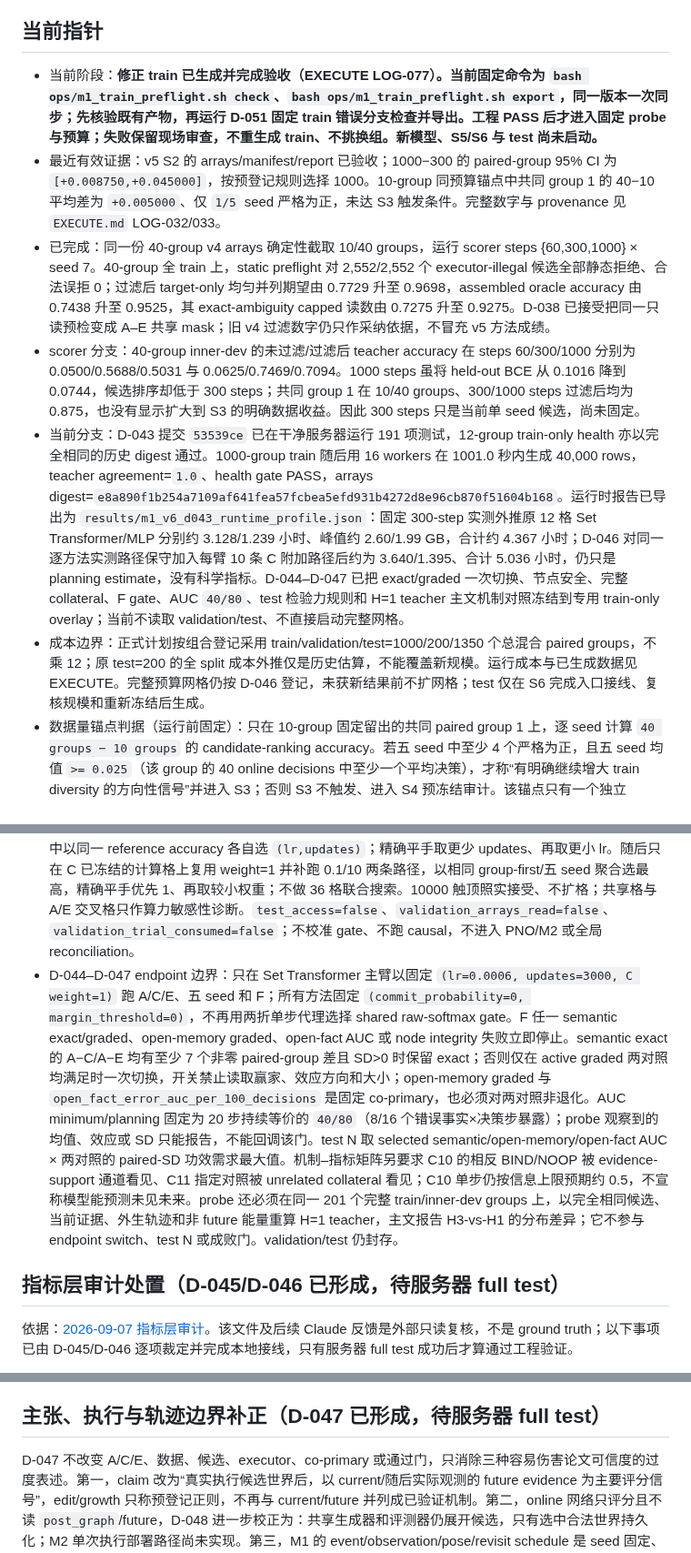
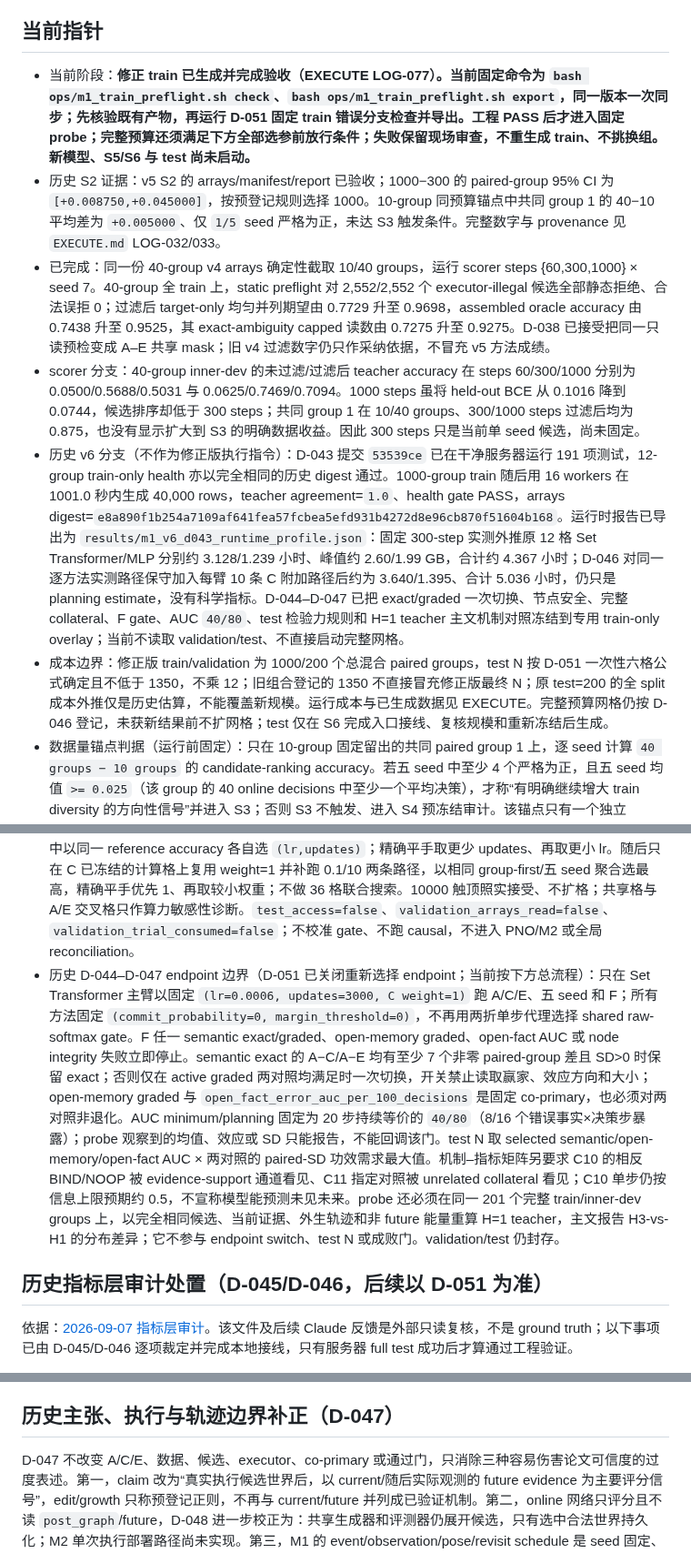
Before and after one commit to JingzeSun/Emboddied_Spatial_Memory, a Markdown page: experiments/counterfactual_transaction_learning/M1_V2_CLOSEOUT_FLOW.md, 3 parts joined by grey strips. Shown at 91% size. GitHub-like rendering.

Commit message:
docs: require downstream path checks before corrected budget search

```diff
--- a/experiments/counterfactual_transaction_learning/M1_V2_CLOSEOUT_FLOW.md
+++ b/experiments/counterfactual_transaction_learning/M1_V2_CLOSEOUT_FLOW.md
@@ -16,20 +16,20 @@
 
 ## 当前指针
 
-- 当前阶段：**修正 train 已生成并完成验收（EXECUTE LOG-077）。当前固定命令为 `bash ops/m1_train_preflight.sh check`、`bash ops/m1_train_preflight.sh export`，同一版本一次同步；先核验既有产物，再运行 D-051 固定 train 错误分支检查并导出。工程 PASS 后才进入固定 probe 与预算；失败保留现场审查，不重生成 train、不挑换组。新模型、S5/S6 与 test 尚未启动。**
-- 最近有效证据：v5 S2 的 arrays/manifest/report 已验收；1000−300 的 paired-group 95% CI 为 `[+0.008750,+0.045000]`，按预登记规则选择 1000。10-group 同预算锚点中共同 group 1 的 40−10 平均差为 `+0.005000`、仅 `1/5` seed 严格为正，未达 S3 触发条件。完整数字与 provenance 见 `EXECUTE.md` LOG-032/033。
+- 当前阶段：**修正 train 已生成并完成验收（EXECUTE LOG-077）。当前固定命令为 `bash ops/m1_train_preflight.sh check`、`bash ops/m1_train_preflight.sh export`，同一版本一次同步；先核验既有产物，再运行 D-051 固定 train 错误分支检查并导出。工程 PASS 后才进入固定 probe；完整预算还须满足下方全部选参前放行条件；失败保留现场审查，不重生成 train、不挑换组。新模型、S5/S6 与 test 尚未启动。**
+- 历史 S2 证据：v5 S2 的 arrays/manifest/report 已验收；1000−300 的 paired-group 95% CI 为 `[+0.008750,+0.045000]`，按预登记规则选择 1000。10-group 同预算锚点中共同 group 1 的 40−10 平均差为 `+0.005000`、仅 `1/5` seed 严格为正，未达 S3 触发条件。完整数字与 provenance 见 `EXECUTE.md` LOG-032/033。
 - 已完成：同一份 40-group v4 arrays 确定性截取 10/40 groups，运行 scorer steps {60,300,1000} × seed 7。40-group 全 train 上，static preflight 对 2,552/2,552 个 executor-illegal 候选全部静态拒绝、合法误拒 0；过滤后 target-only 均匀并列期望由 0.7729 升至 0.9698，assembled oracle accuracy 由 0.7438 升至 0.9525，其 exact-ambiguity capped 读数由 0.7275 升至 0.9275。D-038 已接受把同一只读预检变成 A–E 共享 mask；旧 v4 过滤数字仍只作采纳依据，不冒充 v5 方法成绩。
 - scorer 分支：40-group inner-dev 的未过滤/过滤后 teacher accuracy 在 steps 60/300/1000 分别为 0.0500/0.5688/0.5031 与 0.0625/0.7469/0.7094。1000 steps 虽将 held-out BCE 从 0.1016 降到 0.0744，候选排序却低于 300 steps；共同 group 1 在 10/40 groups、300/1000 steps 过滤后均为 0.875，也没有显示扩大到 S3 的明确数据收益。因此 300 steps 只是当前单 seed 候选，尚未固定。
-- 当前分支：D-043 提交 `53539ce` 已在干净服务器运行 191 项测试，12-group train-only health 亦以完全相同的历史 digest 通过。1000-group train 随后用 16 workers 在 1001.0 秒内生成 40,000 rows，teacher agreement=`1.0`、health gate PASS，arrays digest=`e8a890f1b254a7109af641fea57fcbea5efd931b4272d8e96cb870f51604b168`。运行时报告已导出为 `results/m1_v6_d043_runtime_profile.json`：固定 300-step 实测外推原 12 格 Set Transformer/MLP 分别约 3.128/1.239 小时、峰值约 2.60/1.99 GB，合计约 4.367 小时；D-046 对同一逐方法实测路径保守加入每臂 10 条 C 附加路径后约为 3.640/1.395、合计 5.036 小时，仍只是 planning estimate，没有科学指标。D-044–D-047 已把 exact/graded 一次切换、节点安全、完整 collateral、F gate、AUC `40/80`、test 检验力规则和 H=1 teacher 主文机制对照冻结到专用 train-only overlay；当前不读取 validation/test、不直接启动完整网格。
-- 成本边界：正式计划按组合登记采用 train/validation/test=1000/200/1350 个总混合 paired groups，不乘 12；原 test=200 的全 split 成本外推仅是历史估算，不能覆盖新规模。运行成本与已生成数据见 EXECUTE。完整预算网格仍按 D-046 登记，未获新结果前不扩网格；test 仅在 S6 完成入口接线、复核规模和重新冻结后生成。
+- 历史 v6 分支（不作为修正版执行指令）：D-043 提交 `53539ce` 已在干净服务器运行 191 项测试，12-group train-only health 亦以完全相同的历史 digest 通过。1000-group train 随后用 16 workers 在 1001.0 秒内生成 40,000 rows，teacher agreement=`1.0`、health gate PASS，arrays digest=`e8a890f1b254a7109af641fea57fcbea5efd931b4272d8e96cb870f51604b168`。运行时报告已导出为 `results/m1_v6_d043_runtime_profile.json`：固定 300-step 实测外推原 12 格 Set Transformer/MLP 分别约 3.128/1.239 小时、峰值约 2.60/1.99 GB，合计约 4.367 小时；D-046 对同一逐方法实测路径保守加入每臂 10 条 C 附加路径后约为 3.640/1.395、合计 5.036 小时，仍只是 planning estimate，没有科学指标。D-044–D-047 已把 exact/graded 一次切换、节点安全、完整 collateral、F gate、AUC `40/80`、test 检验力规则和 H=1 teacher 主文机制对照冻结到专用 train-only overlay；当前不读取 validation/test、不直接启动完整网格。
+- 成本边界：修正版 train/validation 为 1000/200 个总混合 paired groups，test N 按 D-051 一次性六格公式确定且不低于 1350，不乘 12；旧组合登记的 1350 不直接冒充修正版最终 N；原 test=200 的全 split 成本外推仅是历史估算，不能覆盖新规模。运行成本与已生成数据见 EXECUTE。完整预算网格仍按 D-046 登记，未获新结果前不扩网格；test 仅在 S6 完成入口接线、复核规模和重新冻结后生成。
 - 数据量锚点判据（运行前固定）：只在 10-group 固定留出的共同 paired group 1 上，逐 seed 计算 `40 groups − 10 groups` 的 candidate-ranking accuracy。若五 seed 中至少 4 个严格为正，且五 seed 均值 `>= 0.025`（该 group 的 40 online decisions 中至少一个平均决策），才称“有明确继续增大 train diversity 的方向性信号”并进入 S3；否则 S3 不触发、进入 S4 预冻结审计。该锚点只有一个独立 group，故不报虚假的 CI、不重新选择 1000 steps、也不单独支持性能结论。
 - 预登记方向：共享 mask 主要移除旧 E 会选而 A–D 已由执行信息避开的静态非法候选，因此预期 v5 的 `A_vs_E` 单步与 causal margin 相对 v3/v4 历史读数缩小，触发主对比 stop rule 的概率上升；若 margin 不缩小或仍通过门槛，才是更强证据。该方向在运行前固定，结果出来后不得把“缩小”或“不缩小”任一方向改写成预先支持 CTL。
 - scorer 选择规则：共享 mask 后的 inner-dev candidate-ranking accuracy 是主选择量；同一 paired group、同一 seed 的 1000−300 先配对，再在每个 group 内对五个登记 seed 求平均，最后对 8 个 group 差值用固定 seed=260906 做 10,000 次单层 paired-group bootstrap，取 95% percentile CI。只有 CI 下界大于 0 才选 1000，否则选计算更省的 300；不得把 5×8 格子当成 40 个独立样本。总体/判别性 BCE 与 reference ranking margin 只解释目标是否失配，不按 BCE 单独选预算。若多 seed 复现“总体 BCE 改善但判别性 BCE、margin 或排序下降”，另立 decision 后才可测试 future-derived listwise loss，不得直接用全量 reference index 监督。
 - BCE 分解判据：`ranking_relevant_bce` 是 loss-mismatch 的主 BCE 诊断，因为它直接筛出会改变 oracle mismatch 贡献、因而可能改变候选能量排序的位置；`target_discriminative_bce` 是次级解释量，只回答同一坐标在准入候选间是否同时出现真/假。两者不必是包含关系；发生冲突时，预算仍只按 candidate-ranking accuracy 的预登记置信区间选择，是否改 loss 以 ranking-relevant BCE、reference margin 与实际排序的多 seed 共变为主，且必须另立 decision。
 - D-043/D-046 预算边界：每种架构先选 E scorer，再让 A–E 在 C weight=1 锚点上从完全相同的 12 格中以同一 reference accuracy 各自选 `(lr,updates)`；精确平手取更少 updates、再取更小 lr。随后只在 C 已冻结的计算格上复用 weight=1 并补跑 0.1/10 两条路径，以相同 group-first/五 seed 聚合选最高，精确平手优先 1、再取较小权重；不做 36 格联合搜索。10000 触顶照实接受、不扩格；共享格与 A/E 交叉格只作算力敏感性诊断。`test_access=false`、`validation_arrays_read=false`、`validation_trial_consumed=false`；不校准 gate、不跑 causal，不进入 PNO/M2 或全局 reconciliation。
-- D-044–D-047 endpoint 边界：只在 Set Transformer 主臂以固定 `(lr=0.0006, updates=3000, C weight=1)` 跑 A/C/E、五 seed 和 F；所有方法固定 `(commit_probability=0, margin_threshold=0)`，不再用两折单步代理选择 shared raw-softmax gate。F 任一 semantic exact/graded、open-memory graded、open-fact AUC 或 node integrity 失败立即停止。semantic exact 的 A−C/A−E 均有至少 7 个非零 paired-group 差且 SD>0 时保留 exact；否则仅在 active graded 两对照均满足时一次切换，开关禁止读取赢家、效应方向和大小；open-memory graded 与 `open_fact_error_auc_per_100_decisions` 是固定 co-primary，也必须对两对照非退化。AUC minimum/planning 固定为 20 步持续等价的 `40/80`（8/16 个错误事实×决策步暴露）；probe 观察到的均值、效应或 SD 只能报告，不能回调该门。test N 取 selected semantic/open-memory/open-fact AUC × 两对照的 paired-SD 功效需求最大值。机制–指标矩阵另要求 C10 的相反 BIND/NOOP 被 evidence-support 通道看见、C11 指定对照被 unrelated collateral 看见；C10 单步仍按信息上限预期约 0.5，不宣称模型能预测未见未来。probe 还必须在同一 201 个完整 train/inner-dev groups 上，以完全相同候选、当前证据、外生轨迹和非 future 能量重算 H=1 teacher，主文报告 H3-vs-H1 的分布差异；它不参与 endpoint switch、test N 或成败门。validation/test 仍封存。
+- 历史 D-044–D-047 endpoint 边界（D-051 已关闭重新选择 endpoint；当前按下方总流程）：只在 Set Transformer 主臂以固定 `(lr=0.0006, updates=3000, C weight=1)` 跑 A/C/E、五 seed 和 F；所有方法固定 `(commit_probability=0, margin_threshold=0)`，不再用两折单步代理选择 shared raw-softmax gate。F 任一 semantic exact/graded、open-memory graded、open-fact AUC 或 node integrity 失败立即停止。semantic exact 的 A−C/A−E 均有至少 7 个非零 paired-group 差且 SD>0 时保留 exact；否则仅在 active graded 两对照均满足时一次切换，开关禁止读取赢家、效应方向和大小；open-memory graded 与 `open_fact_error_auc_per_100_decisions` 是固定 co-primary，也必须对两对照非退化。AUC minimum/planning 固定为 20 步持续等价的 `40/80`（8/16 个错误事实×决策步暴露）；probe 观察到的均值、效应或 SD 只能报告，不能回调该门。test N 取 selected semantic/open-memory/open-fact AUC × 两对照的 paired-SD 功效需求最大值。机制–指标矩阵另要求 C10 的相反 BIND/NOOP 被 evidence-support 通道看见、C11 指定对照被 unrelated collateral 看见；C10 单步仍按信息上限预期约 0.5，不宣称模型能预测未见未来。probe 还必须在同一 201 个完整 train/inner-dev groups 上，以完全相同候选、当前证据、外生轨迹和非 future 能量重算 H=1 teacher，主文报告 H3-vs-H1 的分布差异；它不参与 endpoint switch、test N 或成败门。validation/test 仍封存。
 
-## 指标层审计处置（D-045/D-046 已形成，待服务器 full test）
+## 历史指标层审计处置（D-045/D-046，后续以 D-051 为准）
 
 依据：[2026-09-07 指标层审计](../../docs/reviews/2026-09-07_metric_layer_audit.md)。该文件及后续 Claude 反馈是外部只读复核，不是 ground truth；以下事项已由 D-045/D-046 逐项裁定并完成本地接线，只有服务器 full test 成功后才算通过工程验证。
 
@@ -42,7 +42,7 @@
 
 处置结果：规范名改为 extra/missing open-fact error，并拆 new-write/stale-retention；terminal 与 AUC 并列，`open_fact_error_auc_per_100_decisions` 成为固定 co-primary 且纳入 test-N；D-046 将其 effect 门冻结为 20 步持续等价 `40/80`，并禁止按 probe 尺度回调。正式主表排除 history/post、contamination 和 unresolved 兼容别名；空 recovery 为 `null`、false-birth 用集合差；minimal-world-change 只称注册正则；M1 不声称原始 DCR 或完整 static/dynamic 双记忆。D-044 的 shared cross-fitted gate 被固定 `(0,0)` 无选择 gate supersede，且 D-046 分开 attempt、实际 commit 与 executor quarantine；C weight 改为 train/inner-dev 顺序选择，validation 只确认。完成顺序现为：**服务器 full test → 固定 endpoint probe → 再决定是否进入完整预算网格**。A1/A2/A4 的 evidence/node/collateral 覆盖修复保持，不重复返工；C10 继续按信息上限约 0.5 解释，不宣称能预测未见未来。
 
-## 主张、执行与轨迹边界补正（D-047 已形成，待服务器 full test）
+## 历史主张、执行与轨迹边界补正（D-047）
 
 D-047 不改变 A/C/E、数据、候选、executor、co-primary 或通过门，只消除三种容易伤害论文可信度的过度表述。第一，claim 改为“真实执行候选世界后，以 current/随后实际观测的 future evidence 为主要评分信号”，edit/growth 只称预登记正则，不再与 current/future 并列成已验证机制。第二，online 网络只评分且不读 `post_graph`/future，D-048 进一步校正为：共享生成器和评测器仍展开候选，只有选中合法世界持久化；M2 单次执行部署路径尚未实现。第三，M1 的 event/observation/pose/revisit schedule 是 seed 固定、模型运行前预生成的外生输入，故 M1 不评测 active navigation 或 action policy。
 
```
Also changed, not shown: other parts of experiments/counterfactual_transaction_learning/M1_V2_CLOSEOUT_FLOW.md (+33 -12 lines), docs/DECISIONS.md (+2 -0 lines).
